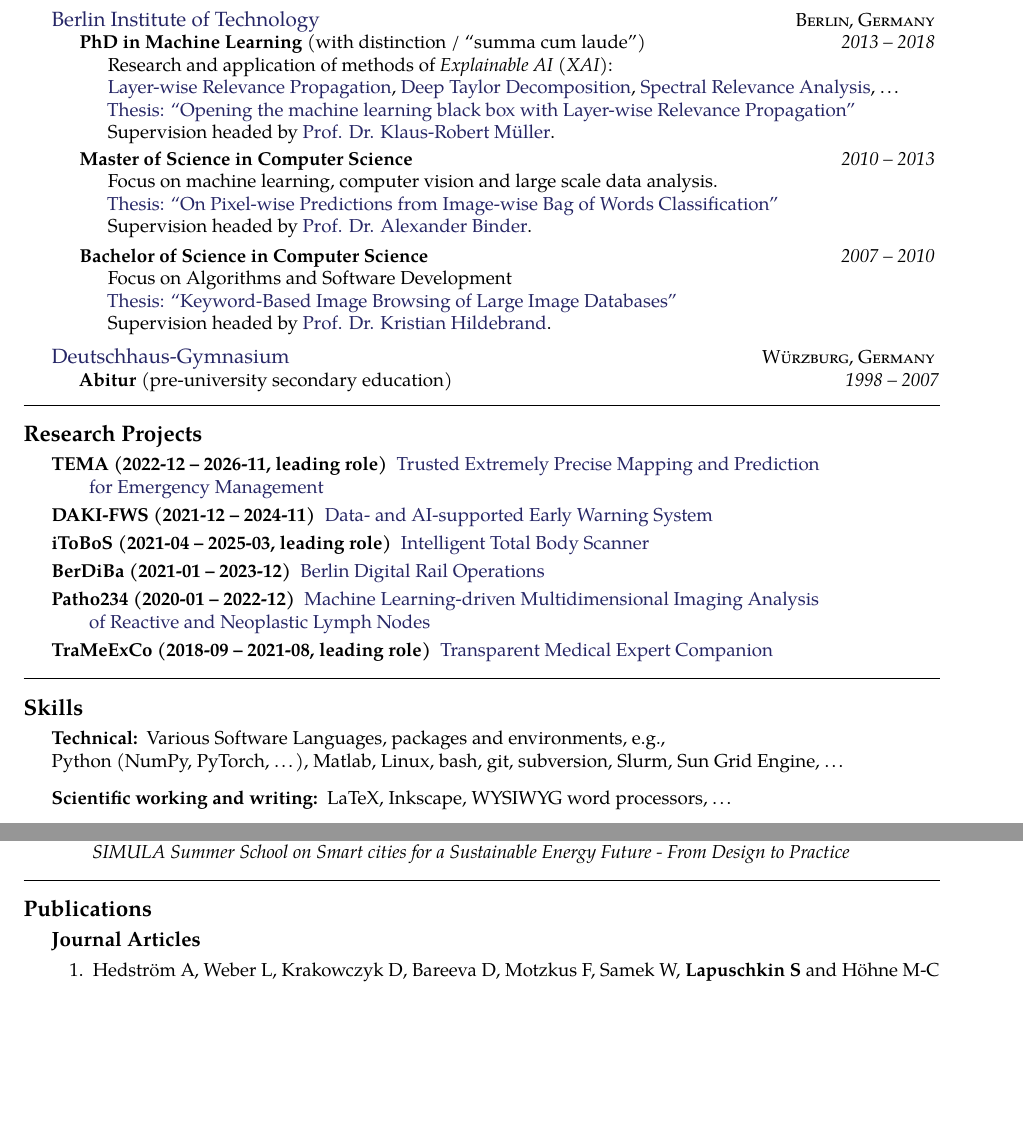
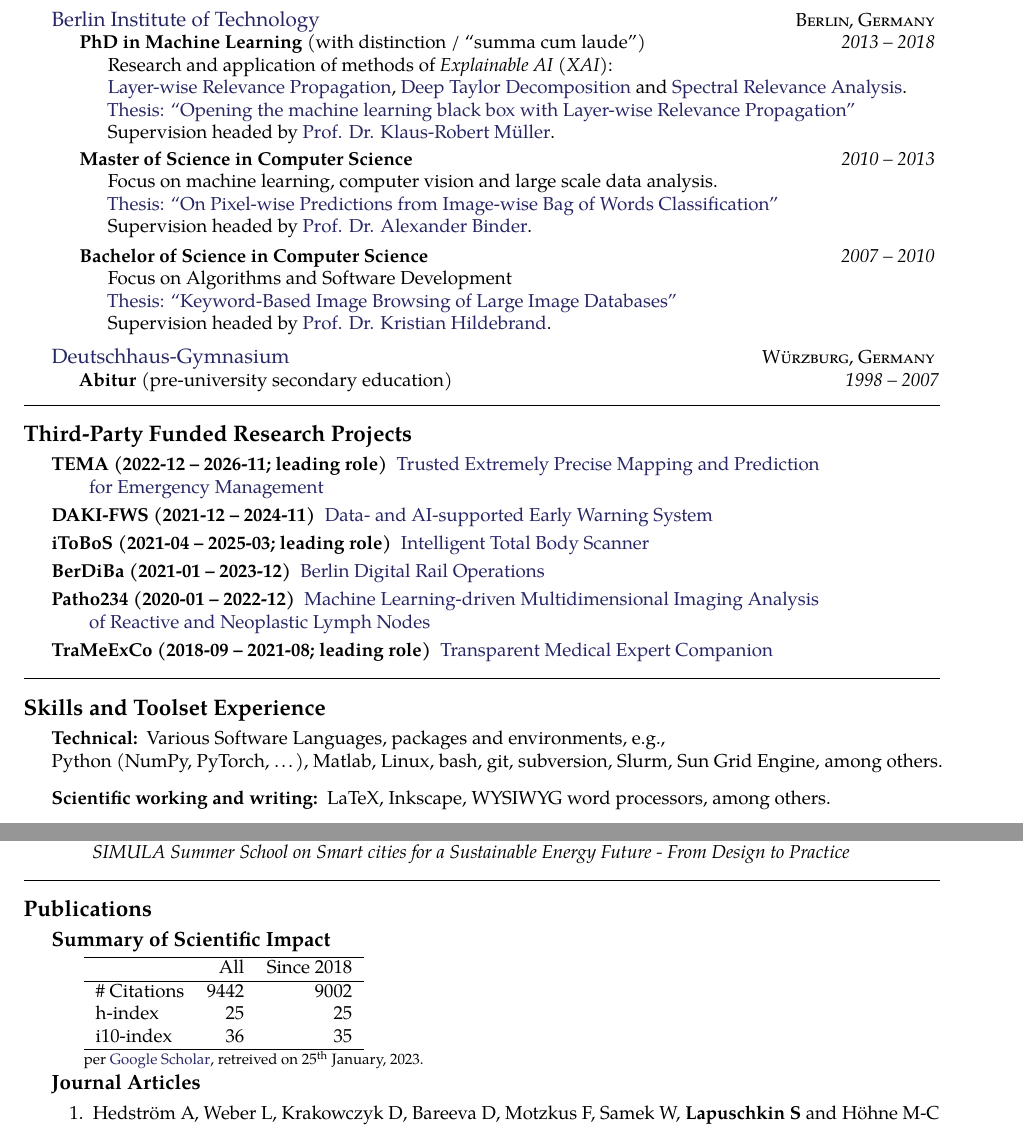
Before and after one commit to sebastian-lapuschkin-sideprojects/latex-cv, a LaTeX CV (cv.tex, which reads sections/eduxp.tex, sections/projects.tex, sections/publications-impact.tex): two parts of pages 2 and 4 of 7 before the commit and two parts of pages 2 and 4 of 8 after it, joined at a grey line, cut so that both start at the same text, the shorter picture padded with empty space. Compiled offline with pdfLaTeX.

Commit message:
formatting plus scientific impact

```diff
--- a/sections/eduxp.tex
+++ b/sections/eduxp.tex
@@ -12,8 +12,8 @@
             Research and application of methods of \emph{Explainable AI (XAI)}:
 
             \href{https://scholar.google.com/citations?view_op=view_citation&citation_for_view=wpLQuroAAAAJ:YsMSGLbcyi4C}{Layer-wise Relevance Propagation},
-            \href{https://scholar.google.com/citations?view_op=view_citation&citation_for_view=wpLQuroAAAAJ:u-x6o8ySG0sC}{Deep Taylor Decomposition},
-            \href{https://scholar.google.com/citations?view_op=view_citation&citation_for_view=wpLQuroAAAAJ:5nxA0vEk-isC}{Spectral Relevance Analysis}, \dots
+            \href{https://scholar.google.com/citations?view_op=view_citation&citation_for_view=wpLQuroAAAAJ:u-x6o8ySG0sC}{Deep Taylor Decomposition} and
+            \href{https://scholar.google.com/citations?view_op=view_citation&citation_for_view=wpLQuroAAAAJ:5nxA0vEk-isC}{Spectral Relevance Analysis}.
 
             \href{http://dx.doi.org/10.14279/depositonce-7942}{Thesis: ``Opening the machine learning black box with Layer-wise Relevance Propagation''}
 
--- a/sections/projects.tex
+++ b/sections/projects.tex
@@ -1,7 +1,7 @@
-\roottitle{Research Projects}
-\inlineheadsection{TEMA (2022-12 -- 2026-11, leading role)}{\href{https://www.hhi.fraunhofer.de/en/departments/ai/projects/tema.html}{Trusted Extremely Precise Mapping and Prediction \\ \vphantom{}\qquad for Emergency Management}}
+\roottitle{Third-Party Funded Research Projects}
+\inlineheadsection{TEMA (2022-12 -- 2026-11; leading role)}{\href{https://www.hhi.fraunhofer.de/en/departments/ai/projects/tema.html}{Trusted Extremely Precise Mapping and Prediction \\ \vphantom{}\qquad for Emergency Management}}
 \inlineheadsection{DAKI-FWS (2021-12 -- 2024-11)}{\href{https://www.hhi.fraunhofer.de/en/departments/ai/projects/daki-fws.html}{Data- and AI-supported Early Warning System}}
-\inlineheadsection{iToBoS (2021-04 -- 2025-03, leading role)}{\href{https://www.hhi.fraunhofer.de/en/departments/ai/projects/itobos.html}{Intelligent Total Body Scanner}}
+\inlineheadsection{iToBoS (2021-04 -- 2025-03; leading role)}{\href{https://www.hhi.fraunhofer.de/en/departments/ai/projects/itobos.html}{Intelligent Total Body Scanner}}
 \inlineheadsection{BerDiBa (2021-01 -- 2023-12)}{\href{https://www.hhi.fraunhofer.de/en/departments/ai/projects/berdiba.html}{Berlin Digital Rail Operations}}
 \inlineheadsection{Patho234 (2020-01 -- 2022-12)}{\href{https://www.hhi.fraunhofer.de/en/departments/ai/projects/patho234.html}{Machine Learning-driven Multidimensional Imaging Analysis \\ \vphantom{}\qquad of Reactive  and Neoplastic Lymph Nodes}}
-\inlineheadsection{TraMeExCo (2018-09 -- 2021-08, leading role)}{\href{https://www.hhi.fraunhofer.de/en/departments/ai/projects/trameexco.html}{Transparent Medical Expert Companion}}
+\inlineheadsection{TraMeExCo (2018-09 -- 2021-08; leading role)}{\href{https://www.hhi.fraunhofer.de/en/departments/ai/projects/trameexco.html}{Transparent Medical Expert Companion}}
--- /dev/null
+++ b/sections/publications-impact.tex
@@ -0,0 +1,22 @@
+\headedsection % Employer name which can include a hyperlink and location/URL on the right side of the page
+{\bf Summary of Scientific Impact}{}{}
+{
+    \qquad~~~~
+    \begin{minipage}[t]{0.6\textwidth}
+        \begin{tabular}{lrr}
+        \hline
+         & All & Since 2018\\
+        \hline
+        \# Citations    & 9442  & 9002  \\
+        h-index         & 25    & 25    \\
+        i10-index       & 36    & 35    \\
+        \hline
+    \end{tabular}
+    \\
+    {\footnotesize{
+        per \href{https://scholar.google.com/citations?user=wpLQuroAAAAJ}{Google Scholar}, retreived on 25$^\text{th}$ January, 2023.
+        }
+    }
+    \end{minipage}
+
+}
--- a/sections/skills.tex
+++ b/sections/skills.tex
@@ -1,10 +1,10 @@
-\roottitle{Skills} % Top level section
+\roottitle{Skills and Toolset Experience} % Top level section
 \inlineheadsection
 {Technical:}
 {
     %\bodytext{
     Various Software Languages, packages and environments, e.g.,\\
-    Python (NumPy, PyTorch, \dots), Matlab, Linux, bash, git, subversion, Slurm, Sun Grid Engine, \dots
+    Python (NumPy, PyTorch, \dots), Matlab, Linux, bash, git, subversion, Slurm, Sun Grid Engine, among others.
     %Matlab, HTML, C\#, C++, C, Java, lua, SQL, \dots )
     %}
 }
@@ -14,7 +14,7 @@
 {Scientific working and writing:}
 {
     %\bodytext{
-        LaTeX, Inkscape, WYSIWYG word processors, \dots
+        LaTeX, Inkscape, WYSIWYG word processors, among others.
         %}
 }
 
--- a/structure.tex
+++ b/structure.tex
@@ -43,7 +43,10 @@
 
 % some commands to add a timestamp
 \usepackage{datetime}
+
 \usepackage{eso-pic}
+
+\usepackage{amsmath}
 
 \settimeformat{hhmmsstime}
 \AddToShipoutPicture{%
```
Also changed, not shown: sections/publications.tex (+2 -0 lines), sections/skills.tex (4 more changed lines).
